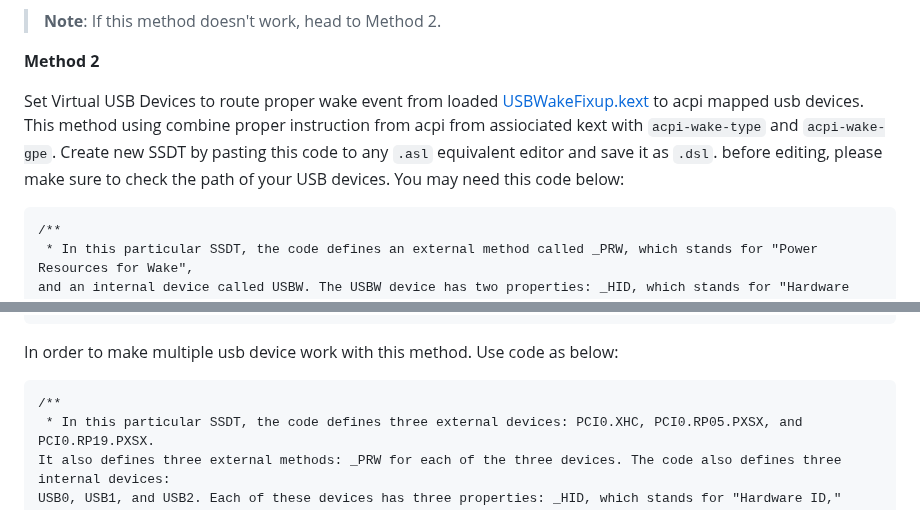
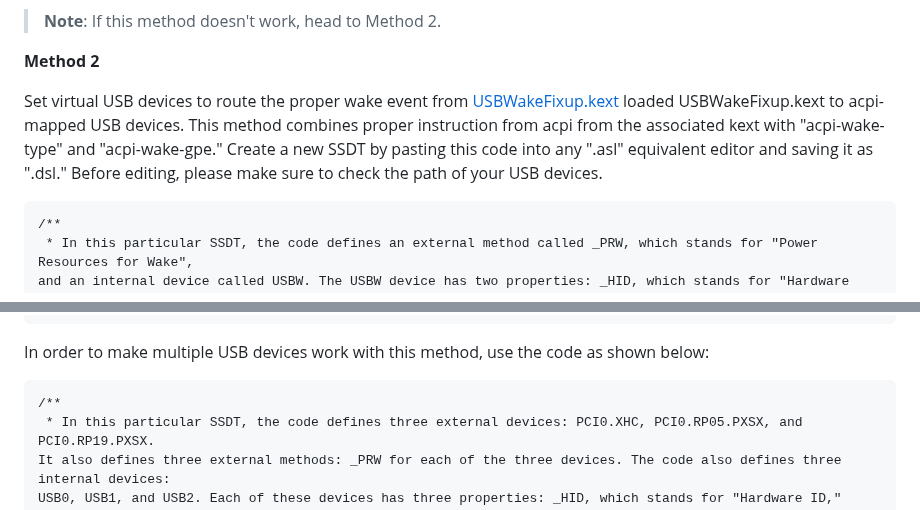
Before and after one commit to iamyounix/msimagb460_tomahawk, a Markdown page: Tips/USB Keyboard Wake/USB Keyboard Wake.md, 2 parts joined by grey strips. GitHub-like rendering.

````diff
--- a/Tips/USB Keyboard Wake/USB Keyboard Wake.md
+++ b/Tips/USB Keyboard Wake/USB Keyboard Wake.md
@@ -31,7 +31,7 @@ Set wake by adding the property of `acpi-wake-type` | `data` | `01` to USB devic
 
 **Method 2**
 
-Set Virtual USB Devices to route proper wake event from loaded [USBWakeFixup.kext](https://github.com/osy/USBWakeFixup) to acpi mapped usb devices. This method using combine proper instruction from acpi from assiociated kext with `acpi-wake-type` and `acpi-wake-gpe`. Create new SSDT by pasting this code to any `.asl` equivalent editor and save it as `.dsl`. before editing, please make sure to check the path of your USB devices. You may need this code below:
+Set virtual USB devices to route the proper wake event from [USBWakeFixup.kext](https://github.com/osy/USBWakeFixup) loaded USBWakeFixup.kext to acpi-mapped USB devices. This method combines proper instruction from acpi from the associated kext with "acpi-wake-type" and "acpi-wake-gpe." Create a new SSDT by pasting this code into any ".asl" equivalent editor and saving it as ".dsl." Before editing, please make sure to check the path of your USB devices.
 
 ```asl
 /**
@@ -65,7 +65,7 @@ DefinitionBlock ("", "SSDT", 2, "OSY86 ", "USBW", 0x00001000)
 }
 ```
 
-In order to make multiple usb device work with this method. Use code as below:
+In order to make multiple USB devices work with this method, use the code as shown below:
 
 ```asl
 /**
````
